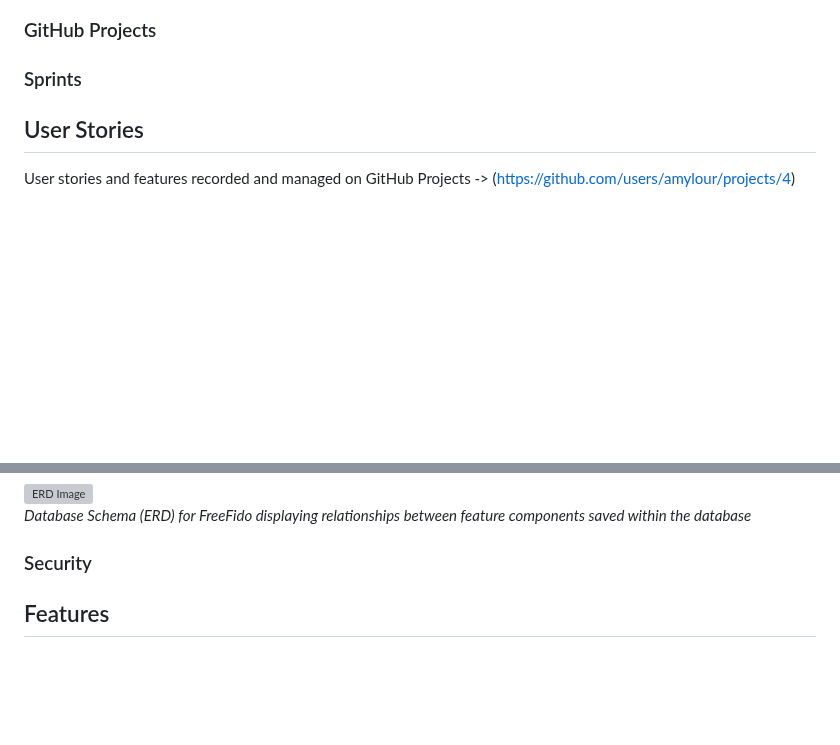
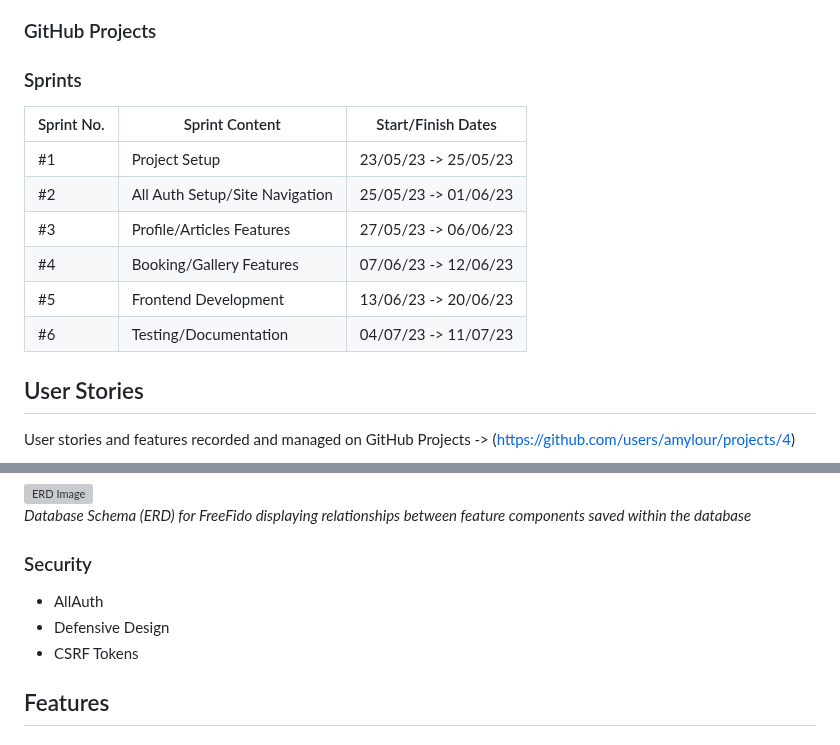
Before and after one commit to amylour/FreeFido_v2, a Markdown page: README.md, 2 parts joined by grey strips. Drawn GitHub-style; blank space fills up the shorter version; grey boxes are pictures that could not be loaded.

Commit message:
add: sprints table

```diff
--- a/README.md
+++ b/README.md
@@ -136,6 +136,15 @@ The project goal was to build a simple booking app for a service. The 'product'
 ### GitHub Projects
 
 ### Sprints
+
+| Sprint No. | Sprint Content | Start/Finish Dates |
+|------------|----------------|--------------------|
+| #1 | Project Setup | 23/05/23 -> 25/05/23 |
+| #2 | All Auth Setup/Site Navigation | 25/05/23 -> 01/06/23 |
+| #3 | Profile/Articles Features | 27/05/23 -> 06/06/23 |
+| #4 | Booking/Gallery Features | 07/06/23 -> 12/06/23 |
+| #5 | Frontend Development | 13/06/23 -> 20/06/23 |
+| #6 | Testing/Documentation | 04/07/23 -> 11/07/23 |
 
 
 ## User Stories
@@ -340,6 +349,10 @@ Through the early development of FreeFido, I created an Article section to help
 
 
 ### Security
+
+- AllAuth
+- Defensive Design
+- CSRF Tokens
 
 ## Features
 
```
